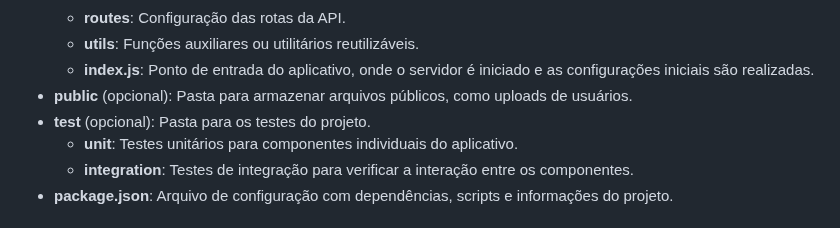
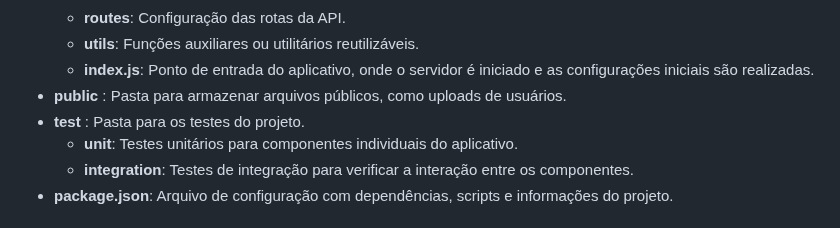
Before and after one commit to THOTIACORP/THOTIACORP, a Markdown page: README.md, the part around one of its changes. Rendered like a GitHub page.

```diff
--- a/README.md
+++ b/README.md
@@ -137,8 +137,8 @@ Produtora de Inteligência Artificial</br>
         <li><strong>index.js</strong>: Ponto de entrada do aplicativo, onde o servidor é iniciado e as configurações iniciais são realizadas.</li>
       </ul>
     </li>
-    <li><strong>public</strong> (opcional): Pasta para armazenar arquivos públicos, como uploads de usuários.</li>
-    <li><strong>test</strong> (opcional): Pasta para os testes do projeto.
+    <li><strong>public</strong> : Pasta para armazenar arquivos públicos, como uploads de usuários.</li>
+    <li><strong>test</strong> : Pasta para os testes do projeto.
       <ul>
         <li><strong>unit</strong>: Testes unitários para componentes individuais do aplicativo.</li>
         <li><strong>integration</strong>: Testes de integração para verificar a interação entre os componentes.</li>
```
Also changed, not shown: other parts of README.md (+2 -1 lines).
